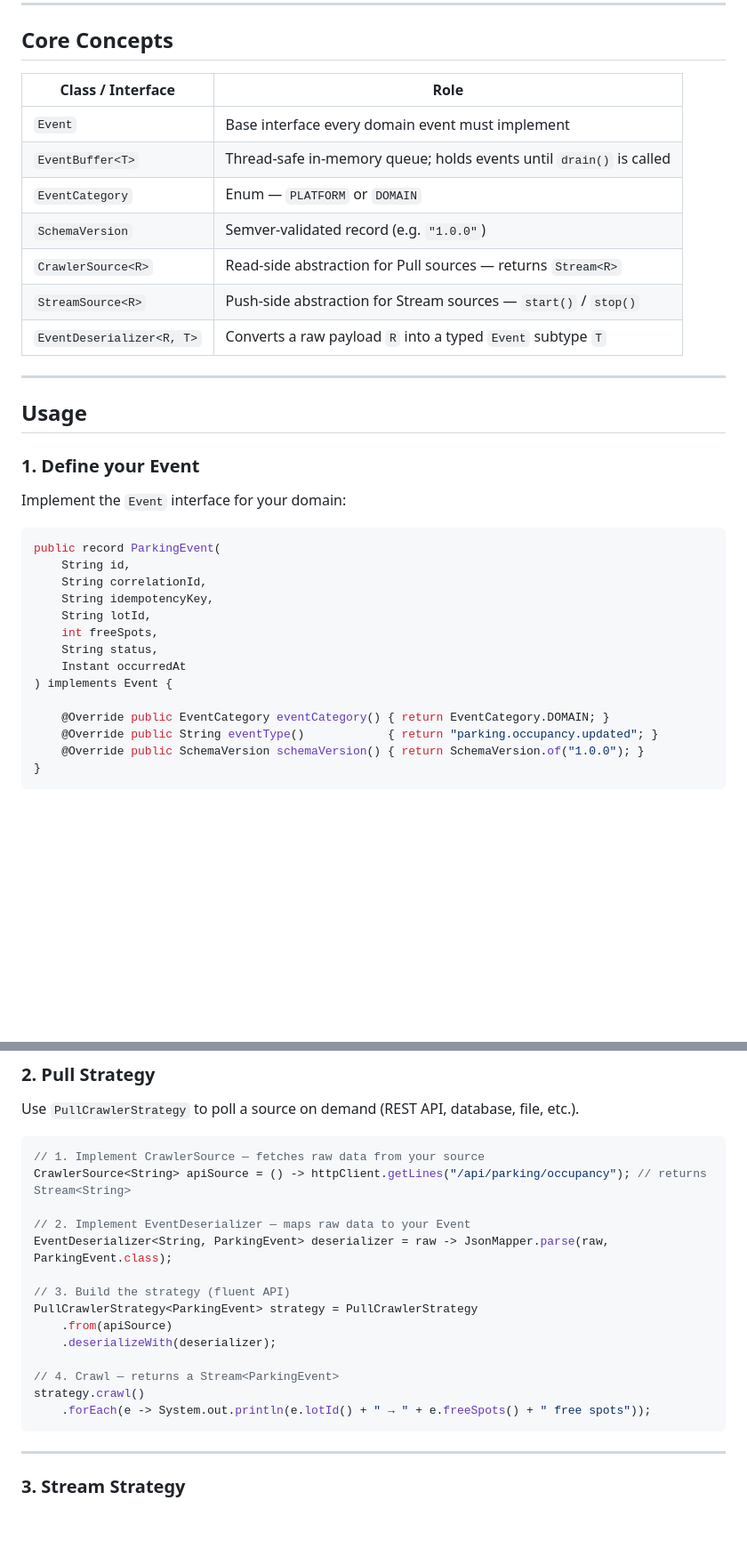
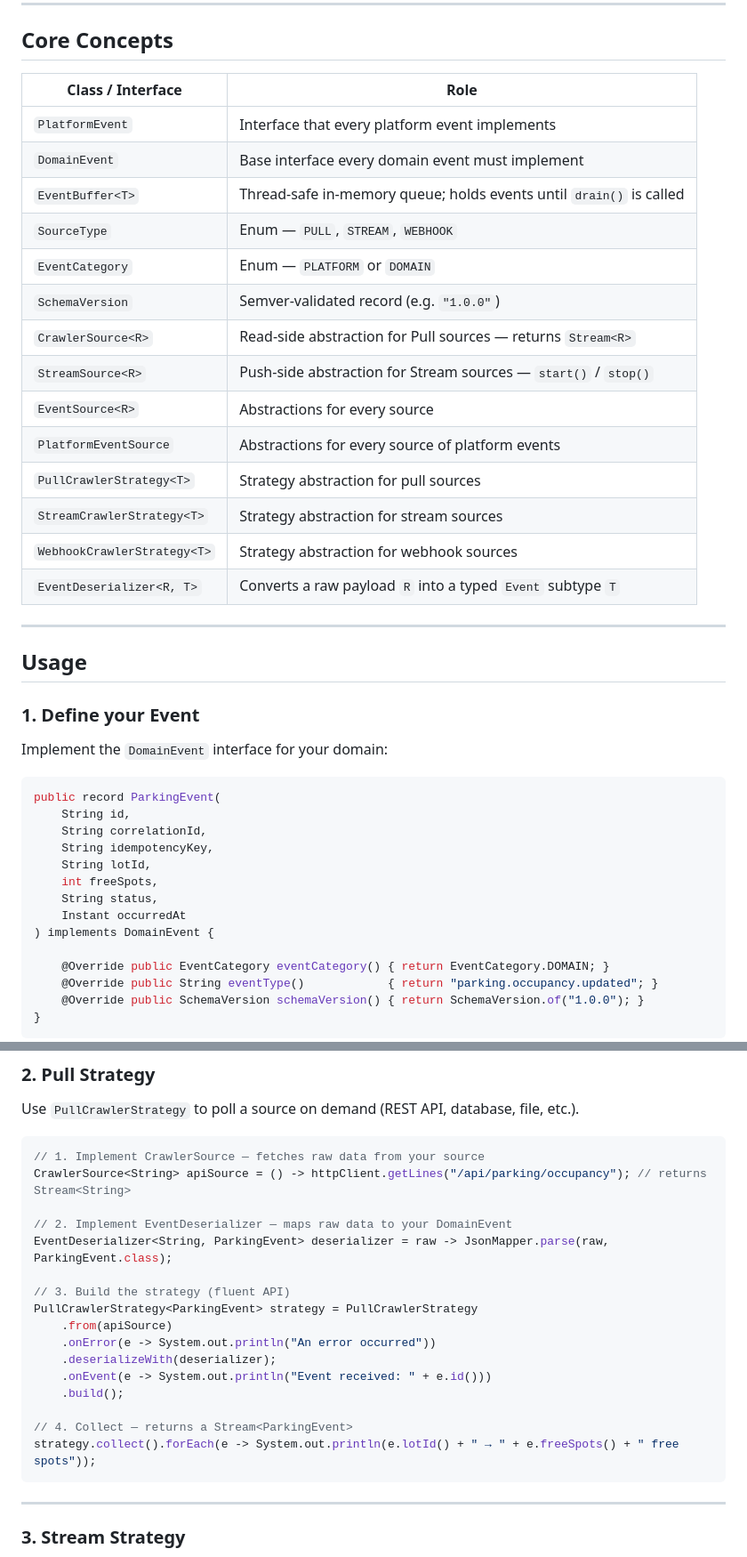
Before and after one commit to TFT-Framework/crawler, a Markdown page: README.MD, 2 parts joined by grey strips. Shown at 89% size. GitHub-like rendering; blank space fills up the shorter version.

````diff
--- a/README.MD
+++ b/README.MD
@@ -54,15 +54,22 @@ Add the dependency to your `pom.xml`:
 
 ## Core Concepts
 
-| Class / Interface         | Role                                                                   |
-|---------------------------|------------------------------------------------------------------------|
-| `Event`                   | Base interface every domain event must implement                       |
-| `EventBuffer<T>`          | Thread-safe in-memory queue; holds events until `drain()` is called    |
-| `EventCategory`           | Enum — `PLATFORM` or `DOMAIN`                                          |
-| `SchemaVersion`           | Semver-validated record (e.g. `"1.0.0"`)                               |
-| `CrawlerSource<R>`        | Read-side abstraction for Pull sources — returns `Stream<R>`           |
-| `StreamSource<R>`         | Push-side abstraction for Stream sources — `start()` / `stop()`        |
-| `EventDeserializer<R, T>` | Converts a raw payload `R` into a typed `Event` subtype `T`            |
+| Class / Interface           | Role                                                                |
+|-----------------------------|---------------------------------------------------------------------|
+| `PlatformEvent`             | Interface that every platform event implements                      |
+| `DomainEvent`               | Base interface every domain event must implement                    |
+| `EventBuffer<T>`            | Thread-safe in-memory queue; holds events until `drain()` is called |
+| `SourceType`                | Enum — `PULL`, `STREAM`, `WEBHOOK`                                  |
+| `EventCategory`             | Enum — `PLATFORM` or `DOMAIN`                                       |
+| `SchemaVersion`             | Semver-validated record (e.g. `"1.0.0"`)                            |
+| `CrawlerSource<R>`          | Read-side abstraction for Pull sources — returns `Stream<R>`        |
+| `StreamSource<R>`           | Push-side abstraction for Stream sources — `start()` / `stop()`     |
+| `EventSource<R>`            | Abstractions for every source                                       |
+| `PlatformEventSource`       | Abstractions for every source of platform events                    |
+| `PullCrawlerStrategy<T>`    | Strategy abstraction for pull sources                               |
+| `StreamCrawlerStrategy<T>`  | Strategy abstraction for stream sources                             |
+| `WebhookCrawlerStrategy<T>` | Strategy abstraction for webhook sources                            |
+| `EventDeserializer<R, T>`   | Converts a raw payload `R` into a typed `Event` subtype `T`         |
 
 ---
 
@@ -70,7 +77,7 @@ Add the dependency to your `pom.xml`:
 
 ### 1. Define your Event
 
-Implement the `Event` interface for your domain:
+Implement the `DomainEvent` interface for your domain:
 
 ```java
 public record ParkingEvent(
@@ -81,7 +88,7 @@ public record ParkingEvent(
     int freeSpots,
     String status,
     Instant occurredAt
-) implements Event {
+) implements DomainEvent {
 
     @Override public EventCategory eventCategory() { return EventCategory.DOMAIN; }
     @Override public String eventType()            { return "parking.occupancy.updated"; }
@@ -99,17 +106,19 @@ Use `PullCrawlerStrategy` to poll a source on demand (REST API, database, file,
 // 1. Implement CrawlerSource — fetches raw data from your source
 CrawlerSource<String> apiSource = () -> httpClient.getLines("/api/parking/occupancy"); // returns Stream<String>
 
-// 2. Implement EventDeserializer — maps raw data to your Event
+// 2. Implement EventDeserializer — maps raw data to your DomainEvent
 EventDeserializer<String, ParkingEvent> deserializer = raw -> JsonMapper.parse(raw, ParkingEvent.class);
 
 // 3. Build the strategy (fluent API)
 PullCrawlerStrategy<ParkingEvent> strategy = PullCrawlerStrategy
     .from(apiSource)
+    .onError(e -> System.out.println("An error occurred"))
     .deserializeWith(deserializer);
+    .onEvent(e -> System.out.println("Event received: " + e.id()))
+    .build();
 
-// 4. Crawl — returns a Stream<ParkingEvent>
-strategy.crawl()
-    .forEach(e -> System.out.println(e.lotId() + " → " + e.freeSpots() + " free spots"));
+// 4. Collect — returns a Stream<ParkingEvent>
+strategy.collect().forEach(e -> System.out.println(e.lotId() + " → " + e.freeSpots() + " free spots"));
 ```
 
 ---
````
